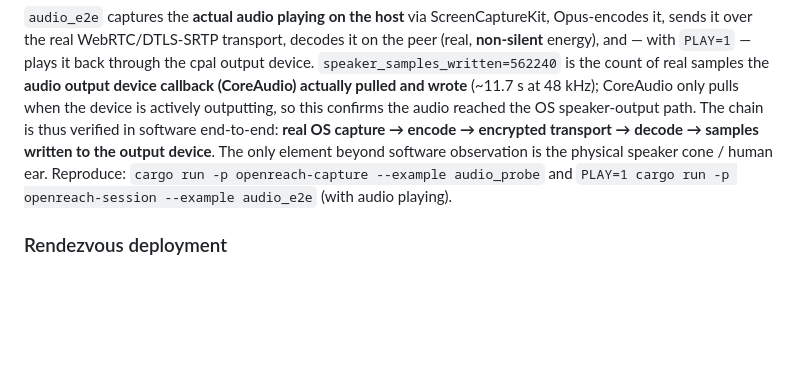
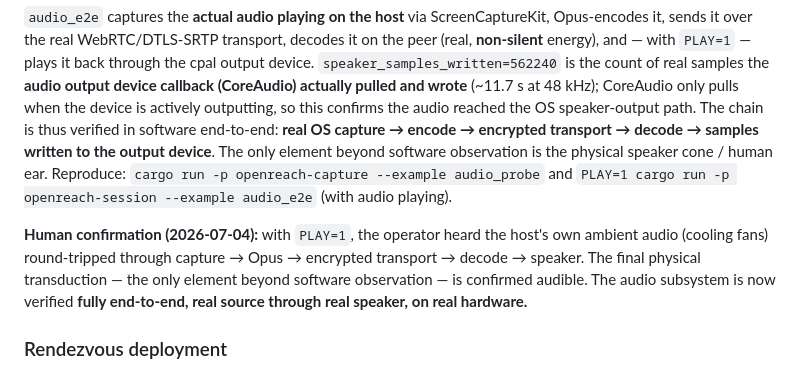
Before and after one commit to Brainwires/reachmydevice, a Markdown page: docs/validation.md, the part around the change. Rendered like a GitHub page; blank space fills up the shorter version.

Commit message:
docs: human-confirmed audible speaker output — audio verified fully end-to-end
Operator confirmed hearing host ambient audio (fans) round-tripped through
capture -> Opus -> encrypted transport -> decode -> speaker. The final physical
transduction is confirmed audible; the audio subsystem is verified end-to-end
from real source through real speaker on real hardware.

Co-Authored-By: Claude Opus 4.8 <noreply@anthropic.com>

```diff
--- a/docs/validation.md
+++ b/docs/validation.md
@@ -80,6 +80,12 @@ software observation is the physical speaker cone / human ear. Reproduce:
 `cargo run -p openreach-capture --example audio_probe` and
 `PLAY=1 cargo run -p openreach-session --example audio_e2e` (with audio playing).
 
+**Human confirmation (2026-07-04):** with `PLAY=1`, the operator heard the host's
+own ambient audio (cooling fans) round-tripped through capture → Opus → encrypted
+transport → decode → speaker. The final physical transduction — the only element
+beyond software observation — is confirmed audible. The audio subsystem is now
+verified **fully end-to-end, real source through real speaker, on real hardware.**
+
 ### Rendezvous deployment
 `openreach-rendezvous` runs in Docker on `biscuits` behind the existing Cloudflare
 tunnel; the web console + REST API + WebSocket signaling are all reachable at
```
